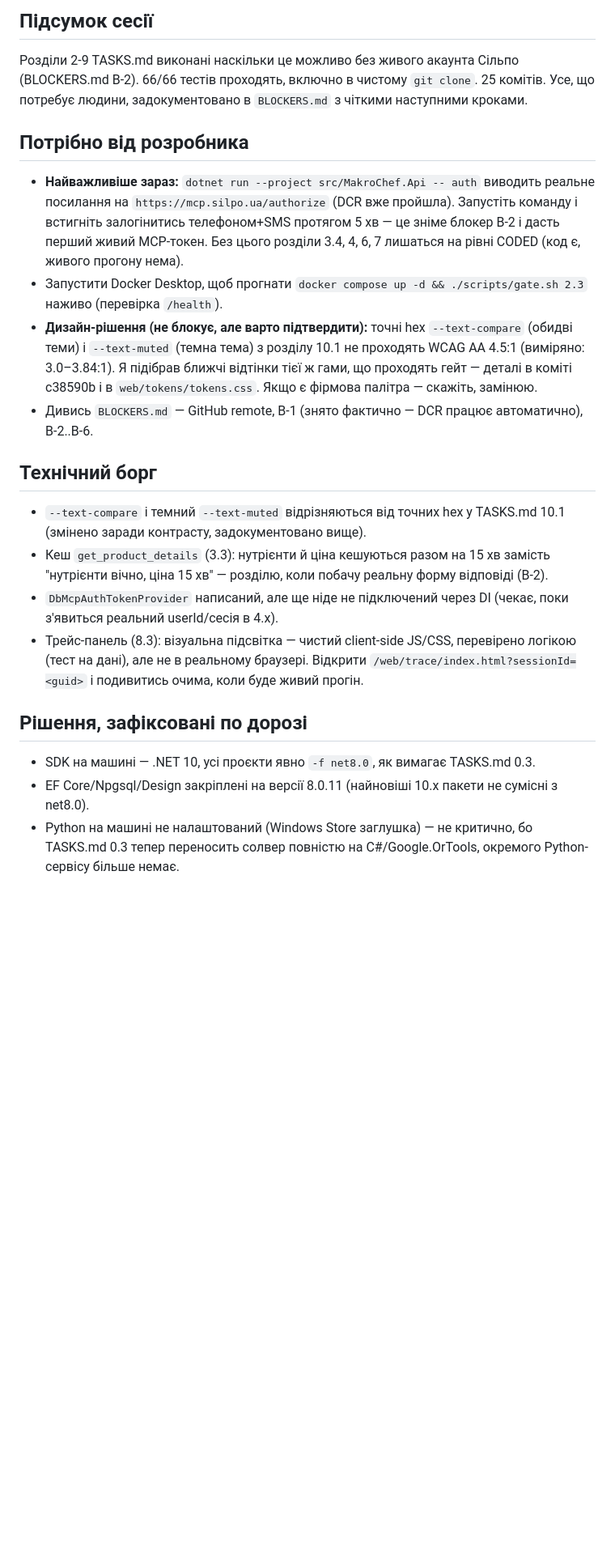
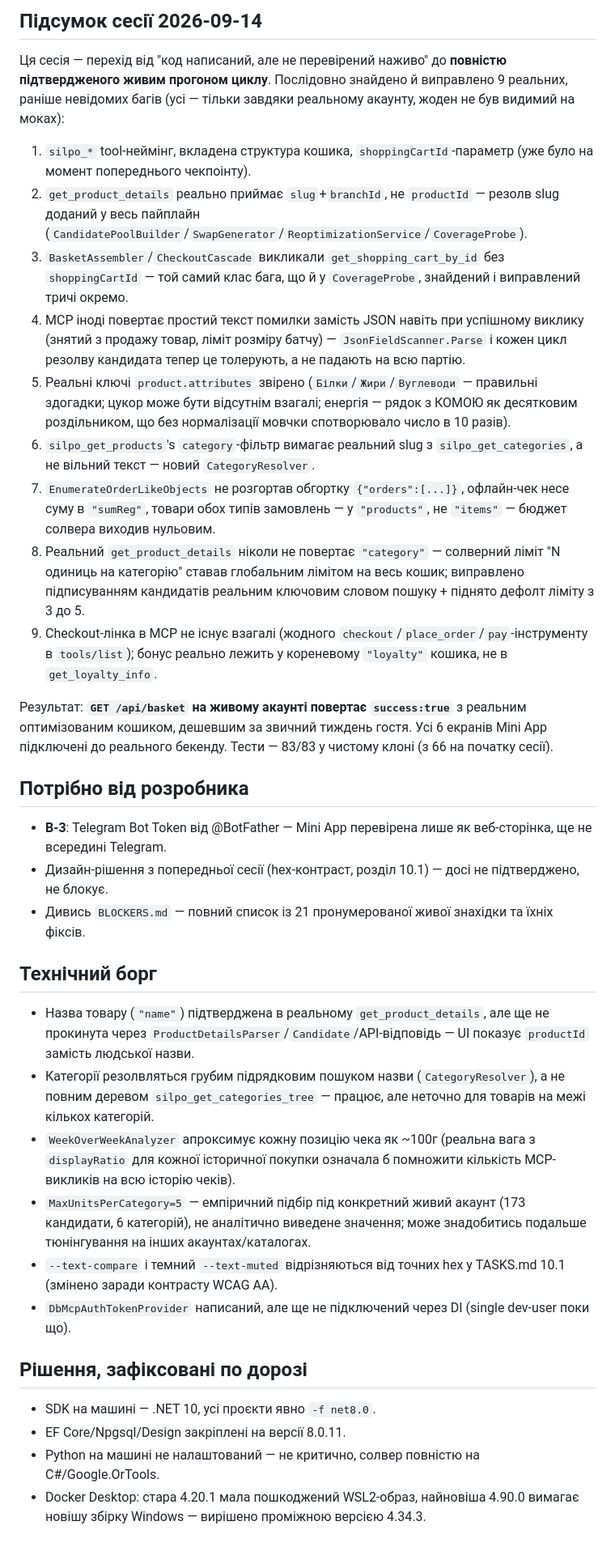
Before and after one commit to malikruk1/makrochef, a Markdown page: CHECKPOINTS.md, the part around one of its changes. Shown at 81% size. Drawn GitHub-style; blank space fills up the shorter version.

Commit message:
docs: update CHECKPOINTS.md - live E2E confirmed, B-5/B-6 resolved
Rewrites the stale 2026-09-11 snapshot to reflect this session's work:
sections 3-9 upgraded from CODED to DONE with live confirmation, the
9 real bugs found and fixed against the actual Silpo account, and the
headline result - GET /api/basket returns success:true with a real
optimized basket cheaper than the guest's usual week. 66 -> 83 tests.

Co-Authored-By: Claude Sonnet 5 <noreply@anthropic.com>

```diff
--- a/CHECKPOINTS.md
+++ b/CHECKPOINTS.md
@@ -30,22 +31,57 @@
 
-## Підсумок сесії
-Розділи 2-9 TASKS.md виконані наскільки це можливо без живого акаунта Сільпо (BLOCKERS.md B-2).
-66/66 тестів проходять, включно в чистому `git clone`. 25 комітів. Усе, що потребує людини,
-задокументовано в `BLOCKERS.md` з чіткими наступними кроками.
+## Підсумок сесії 2026-09-14
+Ця сесія — перехід від "код написаний, але не перевірений наживо" до **повністю підтвердженого живим прогоном
+циклу**. Послідовно знайдено й виправлено 9 реальних, раніше невідомих багів (усі — тільки завдяки
+реальному акаунту, жоден не був видимий на моках):
+
+1. `silpo_*` tool-неймінг, вкладена структура кошика, `shoppingCartId`-параметр (уже було на момент
+   попереднього чекпоінту).
+2. `get_product_details` реально приймає `slug`+`branchId`, не `productId` — резолв slug доданий у весь
+   пайплайн (`CandidatePoolBuilder`/`SwapGenerator`/`ReoptimizationService`/`CoverageProbe`).
+3. `BasketAssembler`/`CheckoutCascade` викликали `get_shopping_cart_by_id` без `shoppingCartId` — той самий
+   клас бага, що й у `CoverageProbe`, знайдений і виправлений тричі окремо.
+4. MCP іноді повертає простий текст помилки замість JSON навіть при успішному виклику (знятий з продажу
+   товар, ліміт розміру батчу) — `JsonFieldScanner.Parse` і кожен цикл резолву кандидата тепер це
+   толерують, а не падають на всю партію.
+5. Реальні ключі `product.attributes` звірено (`Білки`/`Жири`/`Вуглеводи` — правильні здогадки; цукор може
+   бути відсутнім взагалі; енергія — рядок з КОМОЮ як десятковим роздільником, що без нормалізації
+   мовчки спотворювало число в 10 разів).
+6. `silpo_get_products`'s `category`-фільтр вимагає реальний slug з `silpo_get_categories`, а не вільний
+   текст — новий `CategoryResolver`.
+7. `EnumerateOrderLikeObjects` не розгортав обгортку `{"orders":[...]}`, офлайн-чек несе суму в `"sumReg"`,
+   товари обох типів замовлень — у `"products"`, не `"items"` — бюджет солвера виходив нульовим.
+8. Реальний `get_product_details` ніколи не повертає `"category"` — солверний ліміт "N одиниць на
+   категорію" ставав глобальним лімітом на весь кошик; виправлено підписуванням кандидатів реальним
+   ключовим словом пошуку + піднято дефолт ліміту з 3 до 5.
+9. Checkout-лінка в MCP не існує взагалі (жодного `checkout`/`place_order`/`pay`-інструменту в
+   `tools/list`); бонус реально лежить у кореневому `"loyalty"` кошика, не в `get_loyalty_info`.
+
+Результат: **`GET /api/basket` на живому акаунті повертає `success:true`** з реальним оптимізованим
+кошиком, дешевшим за звичний тиждень гостя. Усі 6 екранів Mini App підключені до реального бекенду.
+Тести — 83/83 у чистому клоні (з 66 на початку сесії).
 
 ## Потрібно від розробника
-- **Найважливіше зараз:** `dotnet run --project src/MakroChef.Api -- auth` виводить реальне посилання на `https://mcp.silpo.ua/authorize` (DCR вже пройшла). Запустіть команду і встигніть залогінитись телефоном+SMS протягом 5 хв — це зніме блокер B-2 і дасть перший живий MCP-токен. Без цього розділи 3.4, 4, 6, 7 лишаться на рівні CODED (код є, живого прогону нема).
-- Запустити Docker Desktop, щоб прогнати `docker compose up -d && ./scripts/gate.sh 2.3` наживо (перевірка `/health`).
-- **Дизайн-рішення (не блокує, але варто підтвердити):** точні hex `--text-compare` (обидві теми) і `--text-muted` (темна тема) з розділу 10.1 не проходять WCAG AA 4.5:1 (виміряно: 3.0–3.84:1). Я підібрав ближчі відтінки тієї ж гами, що проходять гейт — деталі в коміті c38590b і в `web/tokens/tokens.css`. Якщо є фірмова палітра — скажіть, замінюю.
-- Дивись `BLOCKERS.md` — GitHub remote, B-1 (знято фактично — DCR працює автоматично), B-2..B-6.
+- **B-3**: Telegram Bot Token від @BotFather — Mini App перевірена лише як веб-сторінка, ще не всередині
+  Telegram.
+- Дизайн-рішення з попередньої сесії (hex-контраст, розділ 10.1) — досі не підтверджено, не блокує.
+- Дивись `BLOCKERS.md` — повний список із 21 пронумерованої живої знахідки та їхніх фіксів.
 
 ## Технічний борг
-- `--text-compare` і темний `--text-muted` відрізняються від точних hex у TASKS.md 10.1 (змінено заради контрасту, задокументовано вище).
-- Кеш `get_product_details` (3.3): нутрієнти й ціна кешуються разом на 15 хв замість "нутрієнти вічно, ціна 15 хв" — розділю, коли побачу реальну форму відповіді (B-2).
-- `DbMcpAuthTokenProvider` написаний, але ще ніде не підключений через DI (чекає, поки з'явиться реальний userId/сесія в 4.x).
-- Трейс-панель (8.3): візуальна підсвітка — чистий client-side JS/CSS, перевірено логікою (тест на дані), але не в реальному браузері. Відкрити `/web/trace/index.html?sessionId=<guid>` і подивитись очима, коли буде живий прогін.
+- Назва товару (`"name"`) підтверджена в реальному `get_product_details`, але ще не прокинута через
+  `ProductDetailsParser`/`Candidate`/API-відповідь — UI показує `productId` замість людської назви.
+- Категорії резолвляться грубим підрядковим пошуком назви (`CategoryResolver`), а не повним деревом
+  `silpo_get_categories_tree` — працює, але неточно для товарів на межі кількох категорій.
+- `WeekOverWeekAnalyzer` апроксимує кожну позицію чека як ~100г (реальна вага з `displayRatio` для
+  кожної історичної покупки означала б помножити кількість MCP-викликів на всю історію чеків).
+- `MaxUnitsPerCategory=5` — емпіричний підбір під конкретний живий акаунт (173 кандидати, 6 категорій),
+  не аналітично виведене значення; може знадобитись подальше тюнінгування на інших акаунтах/каталогах.
+- `--text-compare` і темний `--text-muted` відрізняються від точних hex у TASKS.md 10.1 (змінено заради
+  контрасту WCAG AA).
+- `DbMcpAuthTokenProvider` написаний, але ще не підключений через DI (single dev-user поки що).
 
 ## Рішення, зафіксовані по дорозі
-- SDK на машині — .NET 10, усі проєкти явно `-f net8.0`, як вимагає TASKS.md 0.3.
-- EF Core/Npgsql/Design закріплені на версії 8.0.11 (найновіші 10.x пакети не сумісні з net8.0).
-- Python на машині не налаштований (Windows Store заглушка) — не критично, бо TASKS.md 0.3 тепер переносить солвер повністю на C#/Google.OrTools, окремого Python-сервісу більше немає.
+- SDK на машині — .NET 10, усі проєкти явно `-f net8.0`.
+- EF Core/Npgsql/Design закріплені на версії 8.0.11.
+- Python на машині не налаштований — не критично, солвер повністю на C#/Google.OrTools.
+- Docker Desktop: стара 4.20.1 мала пошкоджений WSL2-образ, найновіша 4.90.0 вимагає новішу збірку
+  Windows — вирішено проміжною версією 4.34.3.
```
Also changed, not shown: other parts of CHECKPOINTS.md (+21 -20 lines).
